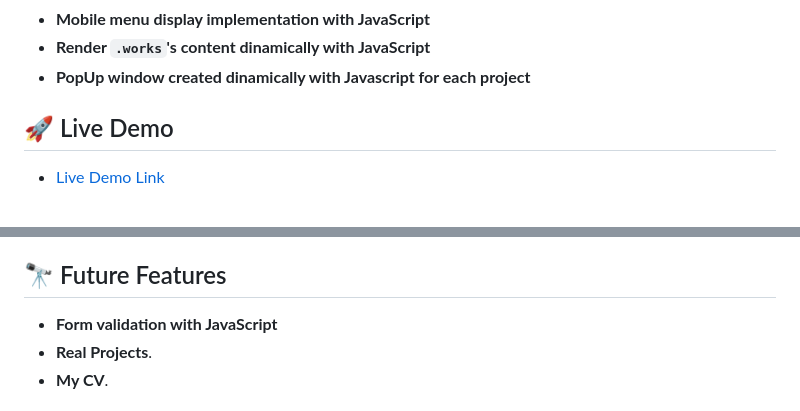
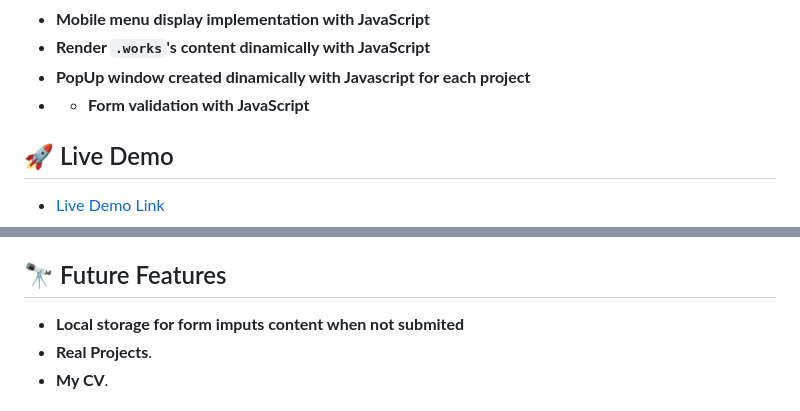
Before and after one commit to astroboyReloaded/astroboyReloaded.github.io, a Markdown page: README.md, 2 parts joined by grey strips. GitHub-like rendering.

Commit message:
Update README.md
Move **Form validation with JavaScript** to Key Features

```diff
--- a/README.md
+++ b/README.md
@@ -71,6 +71,7 @@ This project aims to create a fully implemented professional portfolio to host m
 - **Mobile menu display implementation with JavaScript**
 - **Render `.works`'s content dinamically with JavaScript**
 - **PopUp window created dinamically with Javascript for each project**
+- - **Form validation with JavaScript**
 
 <!-- LIVE DEMO -->
 
@@ -162,7 +163,7 @@ to get a JavaScript review.
 
 ## 🔭 Future Features <a name="future-features"></a>
 
-- **Form validation with JavaScript**
+- **Local storage for form imputs content when not submited**
 - **Real Projects**.
 - **My CV**.
 
```
